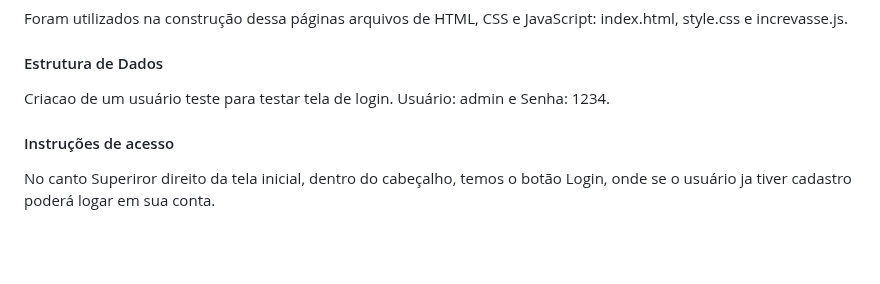
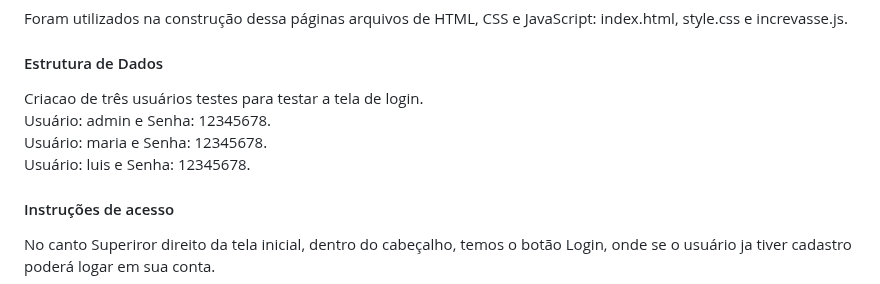
Before and after one commit to ICEI-PUC-Minas-PMV-ADS/pmv-ads-2023-2-e1-proj-web-t14-sciminds, a Markdown page: documentos/06-Programação de Funcionalidades.md, the part around the change. Rendered like a GitHub page; blank space fills up the shorter version.

```diff
--- a/documentos/06-Programação de Funcionalidades.md
+++ b/documentos/06-Programação de Funcionalidades.md
@@ -40,7 +40,10 @@ Foram utilizados na construção dessa páginas arquivos de HTML, CSS e JavaScri
 
 #### Estrutura de Dados
 
-Criacao de um usuário teste para testar tela de login. Usuário: admin e Senha: 1234.
+Criacao de três usuários testes para testar a tela de login.<br>
+Usuário: admin e Senha: 12345678.<br>
+Usuário: maria e Senha: 12345678.<br>
+Usuário: luis e Senha: 12345678.<br>
 
 #### Instruções de acesso
 
```
